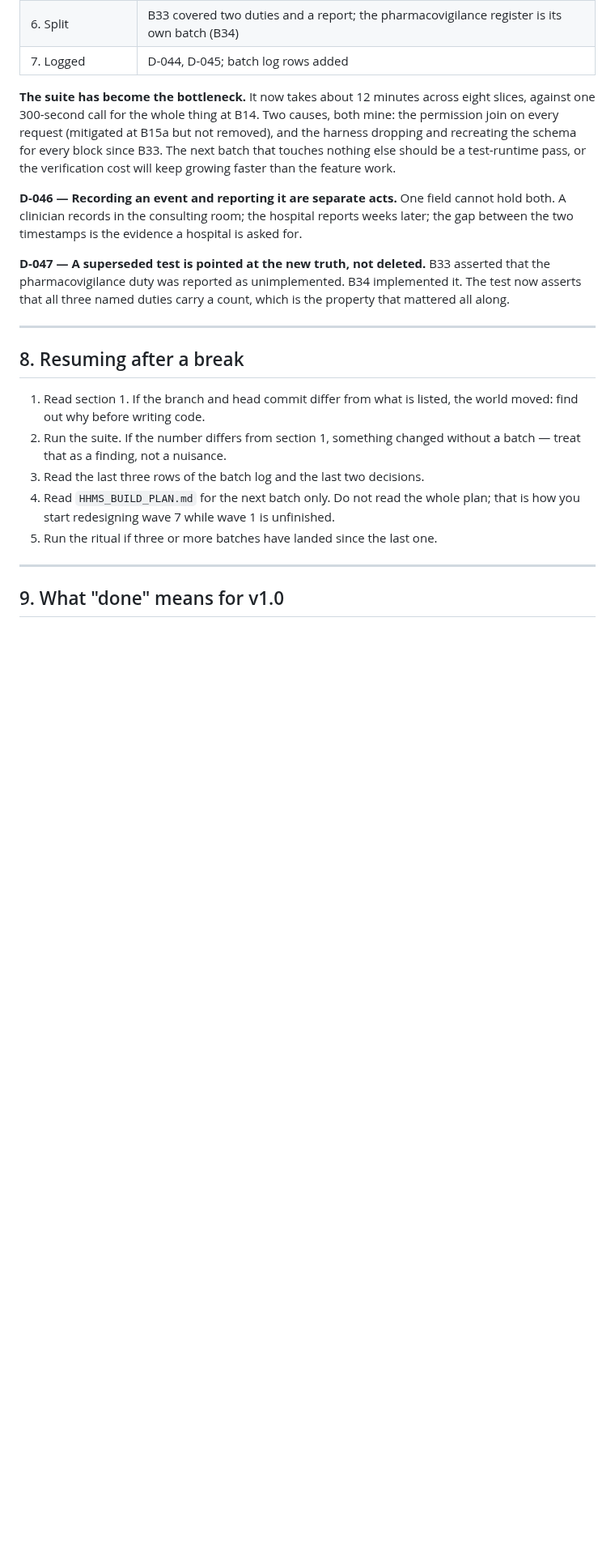
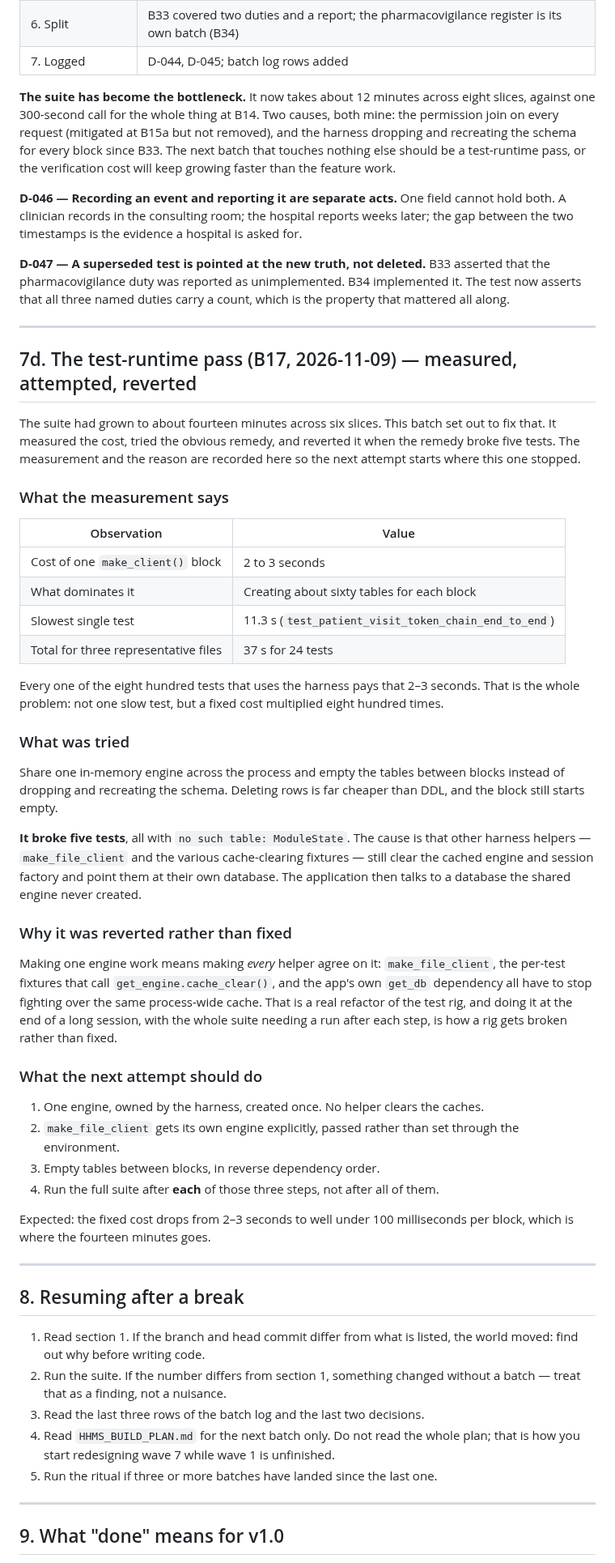
Before and after one commit to drsamonline/HMS, a Markdown page: .ai/CONTROL.md, the part around the change. Shown at 81% size. Rendered like a GitHub page; blank space fills up the shorter version.

Commit message:
docs(perf): measure the test runtime, record why the obvious fix was reverted
The suite takes about fourteen minutes. Measurement says the cost is not one slow
test but a fixed 2-3 seconds per make_client block, dominated by creating sixty
tables eight hundred times.

Tried sharing one in-memory engine and truncating between blocks. It broke five
tests with 'no such table: ModuleState', because other harness helpers still clear
the cached engine and point it at their own database.

Reverted rather than fixed: making one engine work means making every helper agree
on it, which is a real refactor of the rig and not something to attempt at the end
of a long session. The next attempt has a four-step plan in CONTROL.md, with a full
suite run required after each step.

```diff
--- a/.ai/CONTROL.md
+++ b/.ai/CONTROL.md
@@ -767,6 +767,60 @@ B33 asserted that the pharmacovigilance duty was reported as unimplemented. B34
 implemented it. The test now asserts that all three named duties carry a count,
 which is the property that mattered all along.
 
+
+---
+
+## 7d. The test-runtime pass (B17, 2026-11-09) — measured, attempted, reverted
+
+The suite had grown to about fourteen minutes across six slices. This batch set out
+to fix that. It measured the cost, tried the obvious remedy, and reverted it when
+the remedy broke five tests. The measurement and the reason are recorded here so
+the next attempt starts where this one stopped.
+
+### What the measurement says
+
+| Observation | Value |
+|---|---|
+| Cost of one `make_client()` block | 2 to 3 seconds |
+| What dominates it | Creating about sixty tables for each block |
+| Slowest single test | 11.3 s (`test_patient_visit_token_chain_end_to_end`) |
+| Total for three representative files | 37 s for 24 tests |
+
+Every one of the eight hundred tests that uses the harness pays that 2–3 seconds.
+That is the whole problem: not one slow test, but a fixed cost multiplied eight
+hundred times.
+
+### What was tried
+
+Share one in-memory engine across the process and empty the tables between blocks
+instead of dropping and recreating the schema. Deleting rows is far cheaper than
+DDL, and the block still starts empty.
+
+**It broke five tests**, all with `no such table: ModuleState`. The cause is that
+other harness helpers — `make_file_client` and the various cache-clearing fixtures —
+still clear the cached engine and session factory and point them at their own
+database. The application then talks to a database the shared engine never created.
+
+### Why it was reverted rather than fixed
+
+Making one engine work means making *every* helper agree on it: `make_file_client`,
+the per-test fixtures that call `get_engine.cache_clear()`, and the app's own
+`get_db` dependency all have to stop fighting over the same process-wide cache. That
+is a real refactor of the test rig, and doing it at the end of a long session, with
+the whole suite needing a run after each step, is how a rig gets broken rather than
+fixed.
+
+### What the next attempt should do
+
+1. One engine, owned by the harness, created once. No helper clears the caches.
+2. `make_file_client` gets its own engine explicitly, passed rather than set through
+   the environment.
+3. Empty tables between blocks, in reverse dependency order.
+4. Run the full suite after **each** of those three steps, not after all of them.
+
+Expected: the fixed cost drops from 2–3 seconds to well under 100 milliseconds per
+block, which is where the fourteen minutes goes.
+
 ---
 
 ## 8. Resuming after a break
```
